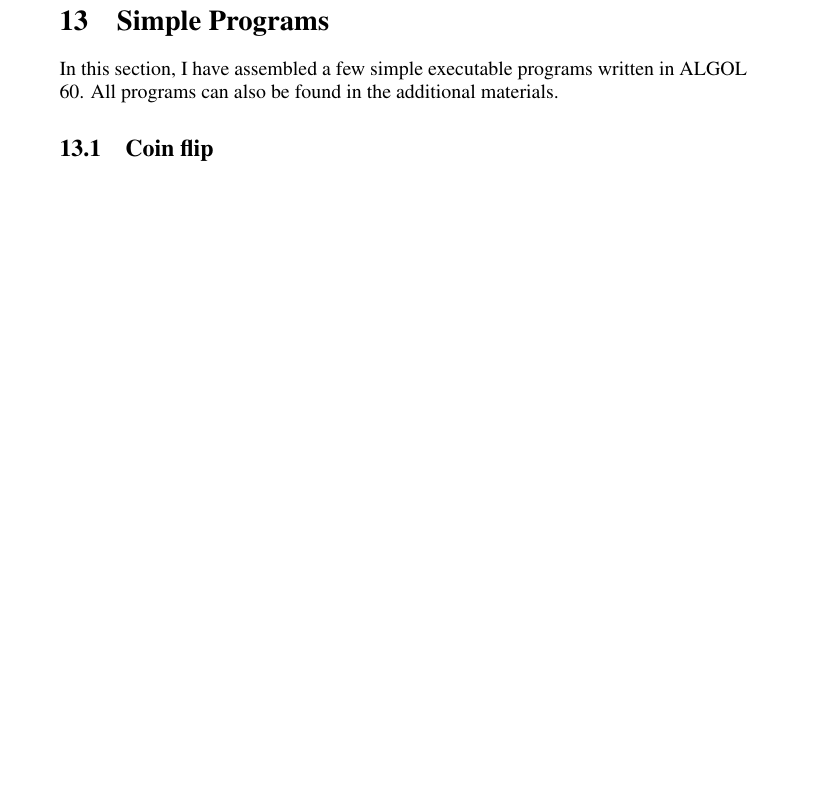
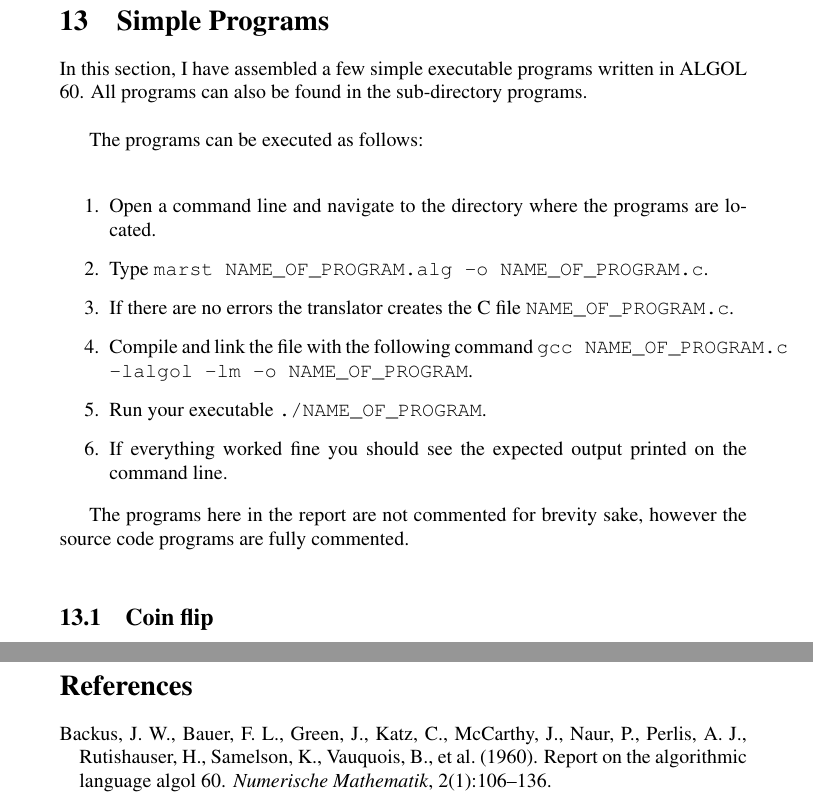
Before and after one commit to vGsteiger/hs20-turingSeminar, a LaTeX paper (05_project/turing_project.tex): part of page 30 of 34 before the commit and two parts of pages 30 and 35 of 35 after it, the two joined at a grey line, cut so that both start at the same text, the shorter picture padded with empty space. Compiled offline with pdfLaTeX.

Commit message:
Finished tutorial with references

```diff
--- a/05_project/turing_project.tex
+++ b/05_project/turing_project.tex
@@ -846,7 +846,20 @@ You can also find a program to run an instance of this merge-sort algorithm in t
 \newpage
 
 \section{Simple Programs} \label{simpleProg}
-In this section, I have assembled a few simple executable programs written in ALGOL 60. All programs can also be found in the additional materials.
+In this section, I have assembled a few simple executable programs written in ALGOL 60. All programs can also be found in the sub-directory programs.\\
+
+The programs can be executed as follows:\\
+
+\begin{enumerate}
+	\item Open a command line and navigate to the directory where the programs are located.
+	\item Type \texttt{marst NAME\_OF\_PROGRAM.alg -o NAME\_OF\_PROGRAM.c}.
+	\item If there are no errors the translator creates the C file \texttt{NAME\_OF\_PROGRAM.c}.
+	\item Compile and link the file with the following command \texttt{gcc NAME\_OF\_PROGRAM.c -lalgol -lm -o NAME\_OF\_PROGRAM}.
+	\item Run your executable \texttt{./NAME\_OF\_PROGRAM}.
+	\item If everything worked fine you should see the expected output printed on the command line.
+\end{enumerate}
+
+The programs here in the report are not commented for brevity sake, however the source code programs are fully commented.\\
 
 \subsection{Coin flip}
 In the following we will introduce a simple program that can generate random numbers with a procedure \texttt{random}, evaluates the random number by putting it into the two categories head or tail and do this 10'000 times to see if the random number generator is truly random:
```
Also changed, not shown: 05_project/references.bib (added, +10 -0 lines), 05_project/turing_project.pdf, 05_project/turing_project.tex (14 more changed lines).
